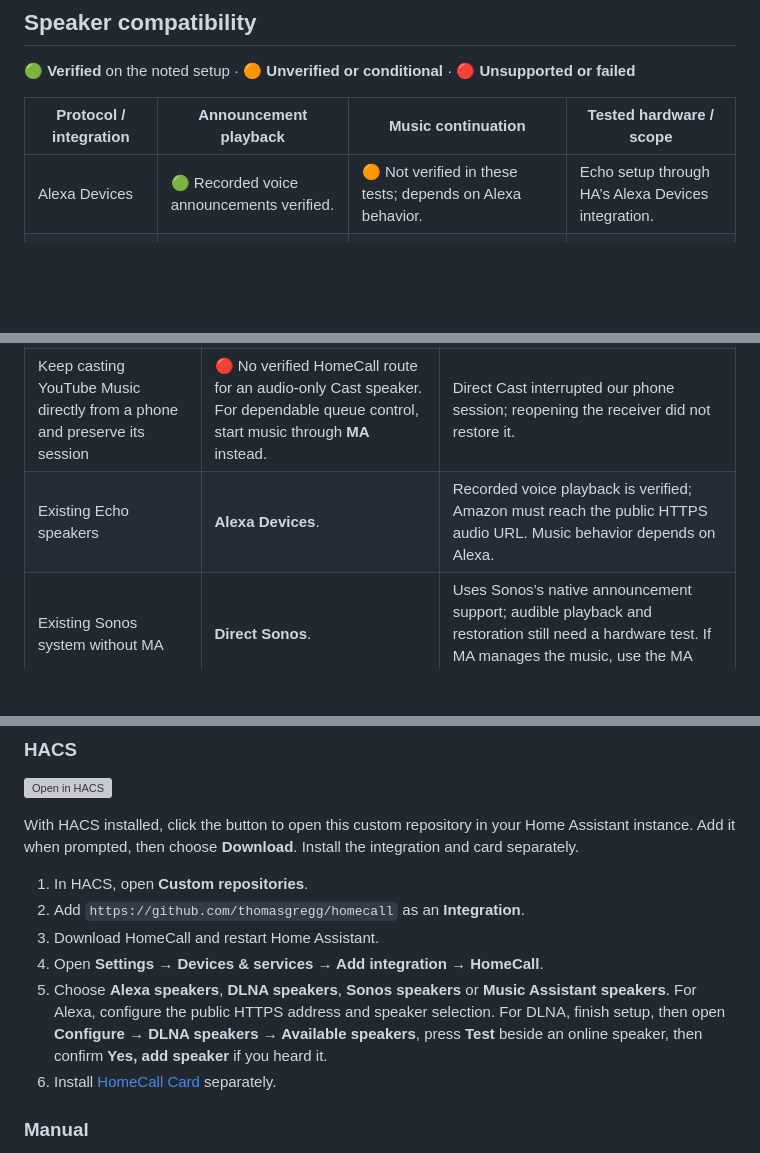
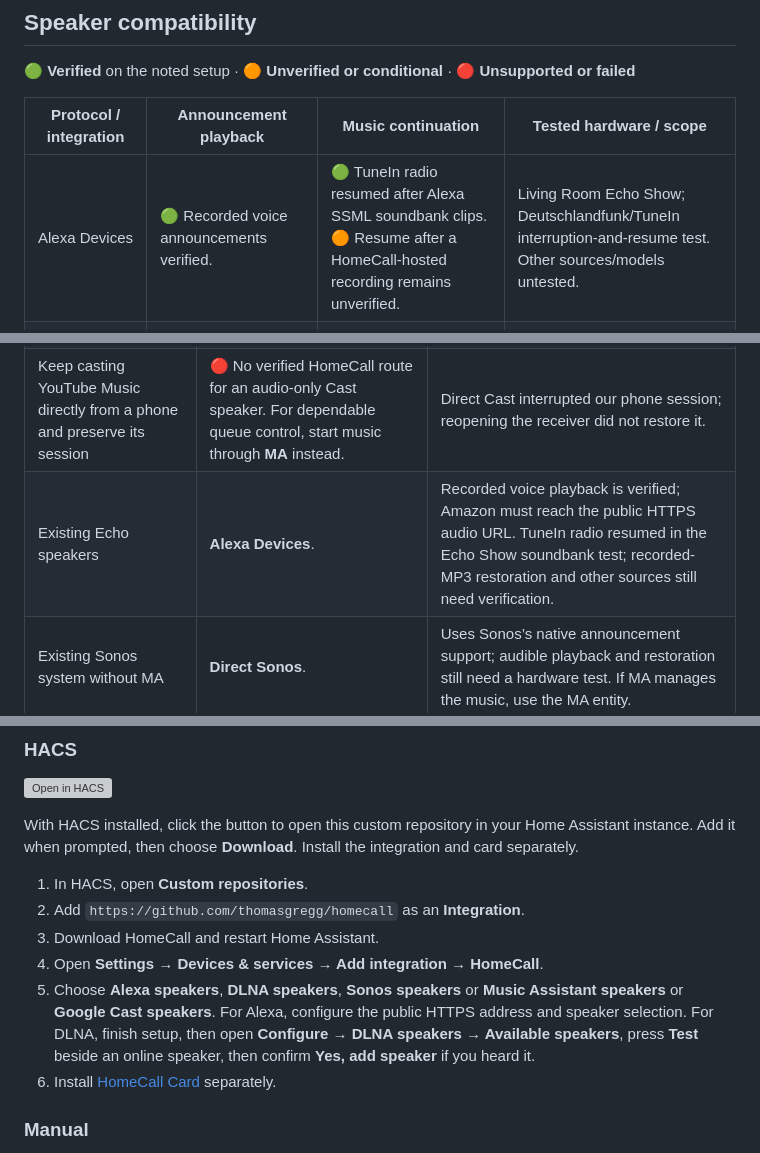
Before and after one commit to thomasgregg/homecall, a Markdown page: README.md, 3 parts joined by grey strips. GitHub-like rendering; blank space fills up the shorter version; grey boxes are pictures that could not be loaded.

Commit message:
Document verified Echo Show radio resume and complete Cast setup guide

```diff
--- a/README.md
+++ b/README.md
@@ -35,7 +35,7 @@ Ideas and contributions for other speaker platforms are welcome. [Open an issue]
 
 | Protocol / integration | Announcement playback | Music continuation | Tested hardware / scope |
 | --- | --- | --- | --- |
-| Alexa Devices | 🟢 Recorded voice announcements verified. | 🟠 Not verified in these tests; depends on Alexa behavior. | Echo setup through HA’s Alexa Devices integration. |
+| Alexa Devices | 🟢 Recorded voice announcements verified. | 🟢 TuneIn radio resumed after Alexa SSML soundbank clips. 🟠 Resume after a HomeCall-hosted recording remains unverified. | Living Room Echo Show; Deutschlandfunk/TuneIn interruption-and-resume test. Other sources/models untested. |
 | DLNA | 🟢 MP3 playback verified. | 🟠 Optional current-item restoration and seek where supported; hardware restoration unverified. No playlist/session restoration. | JBL Charge 5 Wi-Fi; other renderers require the sound test. |
 | Sonos | 🟠 Implemented using native `announce: true`; hardware playback unverified. | 🟠 Delegated to Sonos; not hardware-verified. | Simulated discovery, setup and service-call tests only. |
 | Music Assistant → AirPlay 2 | 🟢 HomeCall MP3 test chime verified. | 🟢 With MA-managed music: ducking, continuation and volume restoration verified. Full pause/resume unverified. | JBL Charge 5 Wi-Fi, MA 2.10.5; repeat test confirmed audible continuation of the same track. |
@@ -62,7 +64,7 @@ Hardware results were recorded on 5 October 2026 and apply to the tested setup,
 | Streaming music or playlists should continue after messages | **Music Assistant**, with music started through MA and announcements sent to its MA entity. | MA owns the queue and handles announcements. Our AirPlay 2 test passed; test your chosen provider. MA supports many [music services](https://www.music-assistant.io/music-providers/), subject to provider and account requirements. |
 | Occasional messages on Nest or another Cast speaker, with music interruption acceptable | **Direct Google Cast**. | Simple local MP3 delivery, no MA server required. Current playback is replaced and does not automatically return. Nest hardware still needs testing. |
 | Keep casting YouTube Music directly from a phone and preserve its session | 🔴 No verified HomeCall route for an audio-only Cast speaker. For dependable queue control, start music through **MA** instead. | Direct Cast interrupted our phone session; reopening the receiver did not restore it. |
-| Existing Echo speakers | **Alexa Devices**. | Recorded voice playback is verified; Amazon must reach the public HTTPS audio URL. Music behavior depends on Alexa. |
+| Existing Echo speakers | **Alexa Devices**. | Recorded voice playback is verified; Amazon must reach the public HTTPS audio URL. TuneIn radio resumed in the Echo Show soundbank test; recorded-MP3 restoration and other sources still need verification. |
 | Existing Sonos system without MA | **Direct Sonos**. | Uses Sonos’s native announcement support; audible playback and restoration still need a hardware test. If MA manages the music, use the MA entity. |
 | Basic local audio renderer without MA | **DLNA**. | Validate with the sound test. Optional resume handles a reusable current item where supported, rather than streaming-service sessions or full queues. |
 
@@ -134,7 +136,7 @@ With HACS installed, click the button to open this custom repository in your Hom
 2. Add `https://github.com/thomasgregg/homecall` as an **Integration**.
 3. Download HomeCall and restart Home Assistant.
 4. Open **Settings → Devices & services → Add integration → HomeCall**.
-5. Choose **Alexa speakers**, **DLNA speakers**, **Sonos speakers** or **Music Assistant speakers**. For Alexa, configure the public HTTPS address and speaker selection. For DLNA, finish setup, then open **Configure → DLNA speakers → Available speakers**, press **Test** beside an online speaker, then confirm **Yes, add speaker** if you heard it.
+5. Choose **Alexa speakers**, **DLNA speakers**, **Sonos speakers** or **Music Assistant speakers** or **Google Cast speakers**. For Alexa, configure the public HTTPS address and speaker selection. For DLNA, finish setup, then open **Configure → DLNA speakers → Available speakers**, press **Test** beside an online speaker, then confirm **Yes, add speaker** if you heard it.
 6. Install [HomeCall Card](https://github.com/thomasgregg/homecall-card) separately.
 
 ### Manual
```
Also changed, not shown: other parts of README.md (+6 -1 lines), CHANGELOG.md (+1 -0 lines).
